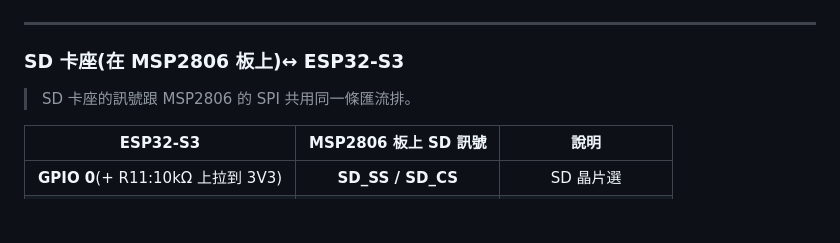
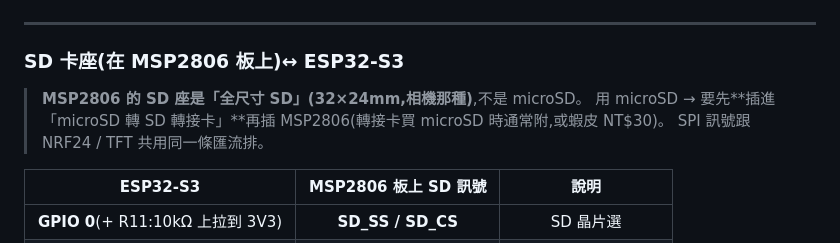
Before and after one commit to avav10985/flightflight, a Markdown page: 手把接線總表_V2.md, the part around the change. Rendered like a GitHub page; blank space fills up the shorter version.

Commit message:
註明 MSP2806 是全尺寸 SD 座(不是 microSD)
實際看過 MSP2806 才發現它的 SD 卡座是全尺寸 SD(32×24mm,
相機那種大的),不是 microSD。要用 microSD 卡的話必須先插
轉接卡。

對程式跟接線完全無影響(對 ESP32 來說都只是「一張 SD 卡」),
只是焊接/使用時要知道這個前提,免得買錯卡或忘記轉接卡。

Co-Authored-By: Claude Opus 4.7 <noreply@anthropic.com>

```diff
--- a/手把接線總表_V2.md
+++ b/手把接線總表_V2.md
@@ -131,7 +131,9 @@ NRF24 其他腳:
 
 ### SD 卡座(在 MSP2806 板上)↔ ESP32-S3
 
-> SD 卡座的訊號跟 MSP2806 的 SPI 共用同一條匯流排。
+> **MSP2806 的 SD 座是「全尺寸 SD」(32×24mm,相機那種)**,不是 microSD。
+> 用 microSD → 要先**插進「microSD 轉 SD 轉接卡」**再插 MSP2806(轉接卡買 microSD 時通常附,或蝦皮 NT$30)。
+> SPI 訊號跟 NRF24 / TFT 共用同一條匯流排。
 
 | ESP32-S3 | MSP2806 板上 SD 訊號 | 說明 |
 |:--:|:--:|:--:|
```
